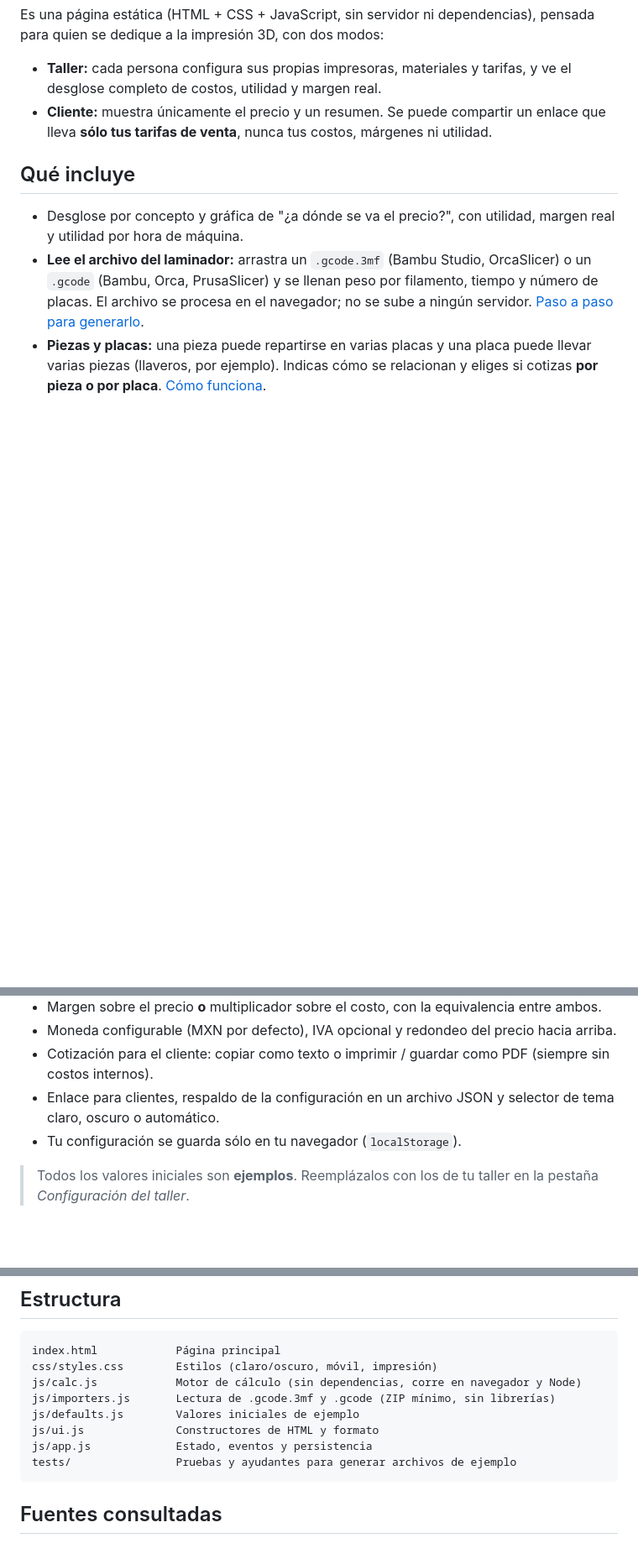
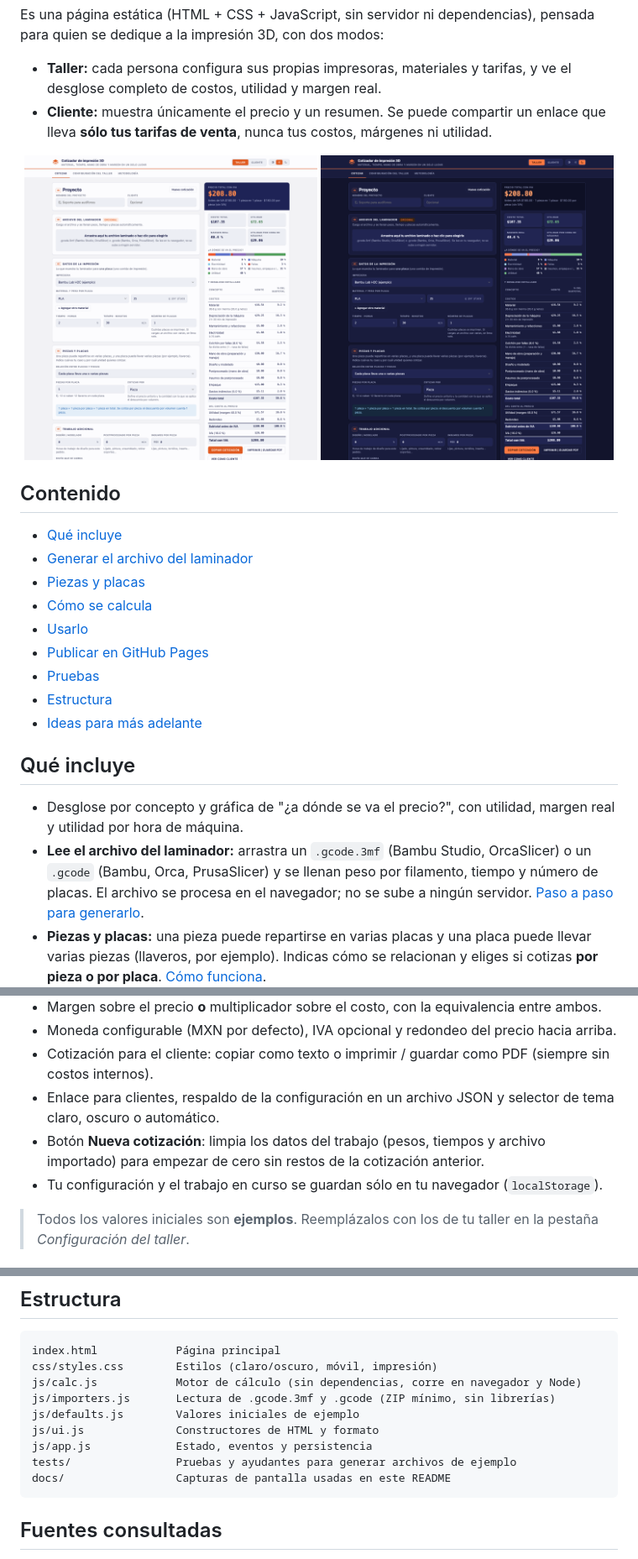
Before and after one commit to AINxStep/cotizador-impresion-3d, a Markdown page: README.md, 3 parts joined by grey strips. Shown: that part at 84% size. Rendered like a GitHub page; pictures changed too: docs/captura-claro.png (added), docs/captura-oscuro.png (added); blank space fills up the shorter version.

Commit message:
README: capturas de ambos temas, badge de pruebas, índice y «Nueva cotización»

````diff
--- a/README.md
+++ b/README.md
@@ -6,6 +8,23 @@ Es una página estática (HTML + CSS + JavaScript, sin servidor ni dependencias)
 
 - **Taller:** cada persona configura sus propias impresoras, materiales y tarifas, y ve el desglose completo de costos, utilidad y margen real.
 - **Cliente:** muestra únicamente el precio y un resumen. Se puede compartir un enlace que lleva **sólo tus tarifas de venta**, nunca tus costos, márgenes ni utilidad.
+
+<p align="center">
+  <img src="docs/captura-claro.png" alt="Tema claro" width="49%">
+  <img src="docs/captura-oscuro.png" alt="Tema oscuro" width="49%">
+</p>
+
+## Contenido
+
+- [Qué incluye](#qué-incluye)
+- [Generar el archivo del laminador](#cómo-generar-el-archivo-para-subirlo-a-la-página)
+- [Piezas y placas](#piezas-y-placas)
+- [Cómo se calcula](#cómo-se-calcula)
+- [Usarlo](#usarlo)
+- [Publicar en GitHub Pages](#publicar-en-github-pages)
+- [Pruebas](#pruebas)
+- [Estructura](#estructura)
+- [Ideas para más adelante](#ideas-para-más-adelante)
 
 ## Qué incluye
 
@@ -18,7 +37,8 @@ Es una página estática (HTML + CSS + JavaScript, sin servidor ni dependencias)
 - Moneda configurable (MXN por defecto), IVA opcional y redondeo del precio hacia arriba.
 - Cotización para el cliente: copiar como texto o imprimir / guardar como PDF (siempre sin costos internos).
 - Enlace para clientes, respaldo de la configuración en un archivo JSON y selector de tema claro, oscuro o automático.
-- Tu configuración se guarda sólo en tu navegador (`localStorage`).
+- Botón **Nueva cotización**: limpia los datos del trabajo (pesos, tiempos y archivo importado) para empezar de cero sin restos de la cotización anterior.
+- Tu configuración y el trabajo en curso se guardan sólo en tu navegador (`localStorage`).
 
 > Todos los valores iniciales son **ejemplos**. Reemplázalos con los de tu taller en la pestaña *Configuración del taller*.
 
@@ -169,6 +189,7 @@ js/defaults.js        Valores iniciales de ejemplo
 js/ui.js              Constructores de HTML y formato
 js/app.js             Estado, eventos y persistencia
 tests/                Pruebas y ayudantes para generar archivos de ejemplo
+docs/                 Capturas de pantalla usadas en este README
 ```
 
 ## Fuentes consultadas
````
Also changed, not shown: other parts of README.md (+2 -0 lines).
